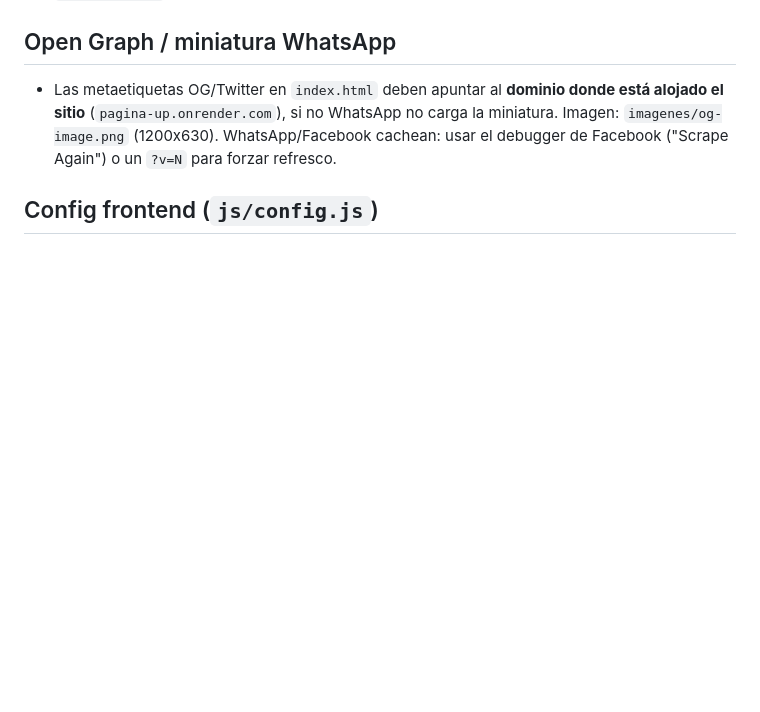
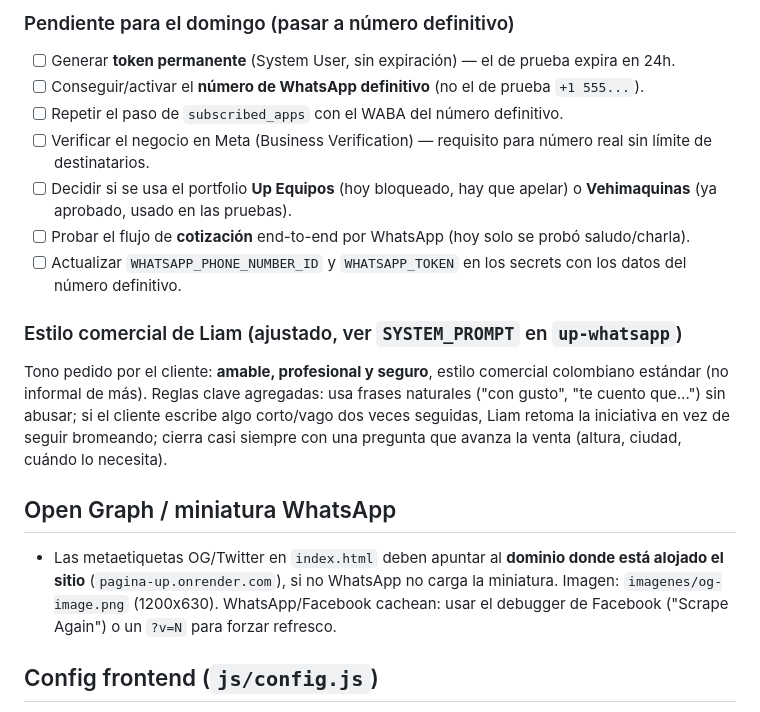
Before and after one commit to montes009/alcon-transport, a Markdown page: CLAUDE.md, the part around one of its changes. Drawn GitHub-style; blank space fills up the shorter version.

```diff
--- a/CLAUDE.md
+++ b/CLAUDE.md
@@ -91,3 +157,22 @@ Flujo (todo en el chat):
+### Pendiente para el domingo (pasar a número definitivo)
+- [ ] Generar **token permanente** (System User, sin expiración) — el de prueba expira en 24h.
+- [ ] Conseguir/activar el **número de WhatsApp definitivo** (no el de prueba `+1 555...`).
+- [ ] Repetir el paso de `subscribed_apps` con el WABA del número definitivo.
+- [ ] Verificar el negocio en Meta (Business Verification) — requisito para número real sin
+      límite de destinatarios.
+- [ ] Decidir si se usa el portfolio **Up Equipos** (hoy bloqueado, hay que apelar) o
+      **Vehimaquinas** (ya aprobado, usado en las pruebas).
+- [ ] Probar el flujo de **cotización** end-to-end por WhatsApp (hoy solo se probó saludo/charla).
+- [ ] Actualizar `WHATSAPP_PHONE_NUMBER_ID` y `WHATSAPP_TOKEN` en los secrets con los datos
+      del número definitivo.
+
+### Estilo comercial de Liam (ajustado, ver `SYSTEM_PROMPT` en `up-whatsapp`)
+Tono pedido por el cliente: **amable, profesional y seguro**, estilo comercial colombiano
+estándar (no informal de más). Reglas clave agregadas: usa frases naturales ("con gusto",
+"te cuento que...") sin abusar; si el cliente escribe algo corto/vago dos veces seguidas,
+Liam retoma la iniciativa en vez de seguir bromeando; cierra casi siempre con una pregunta
+que avanza la venta (altura, ciudad, cuándo lo necesita).
+
 ## Open Graph / miniatura WhatsApp
 - Las metaetiquetas OG/Twitter en `index.html` deben apuntar al **dominio donde está alojado
   el sitio** (`pagina-up.onrender.com`), si no WhatsApp no carga la miniatura. Imagen:
```
Also changed, not shown: other parts of CLAUDE.md (+66 -0 lines).
